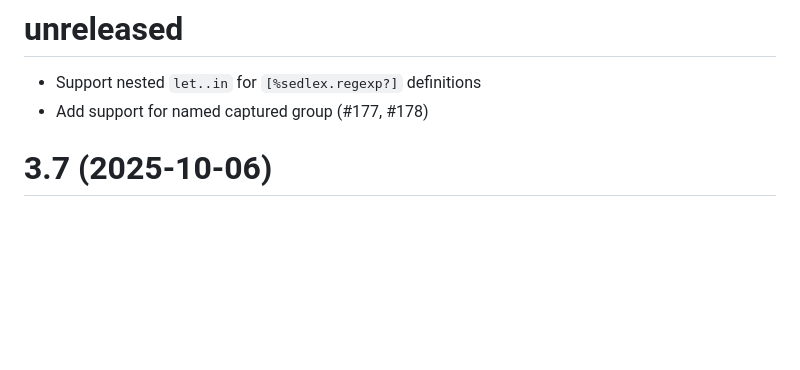
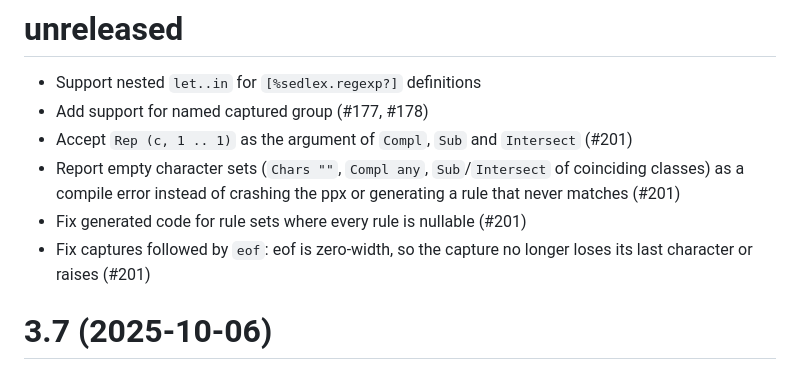
Before and after one commit to ocaml-community/sedlex, a Markdown page: CHANGES.md, the part around the change. GitHub-like rendering; blank space fills up the shorter version.

Commit message:
Add changelog entries for the small fixes (#201)
Co-Authored-By: Claude Fable 5.1 <noreply@anthropic.com>

```diff
--- a/CHANGES.md
+++ b/CHANGES.md
@@ -1,6 +1,13 @@
 # unreleased
 - Support nested `let..in` for `[%sedlex.regexp?]` definitions
 - Add support for named captured group (#177, #178)
+- Accept `Rep (c, 1 .. 1)` as the argument of `Compl`, `Sub` and `Intersect` (#201)
+- Report empty character sets (`Chars ""`, `Compl any`, `Sub`/`Intersect` of
+  coinciding classes) as a compile error instead of crashing the ppx or
+  generating a rule that never matches (#201)
+- Fix generated code for rule sets where every rule is nullable (#201)
+- Fix captures followed by `eof`: eof is zero-width, so the capture no longer
+  loses its last character or raises (#201)
 
 # 3.7 (2025-10-06)
 - Update to unicode 17.0.0
```
